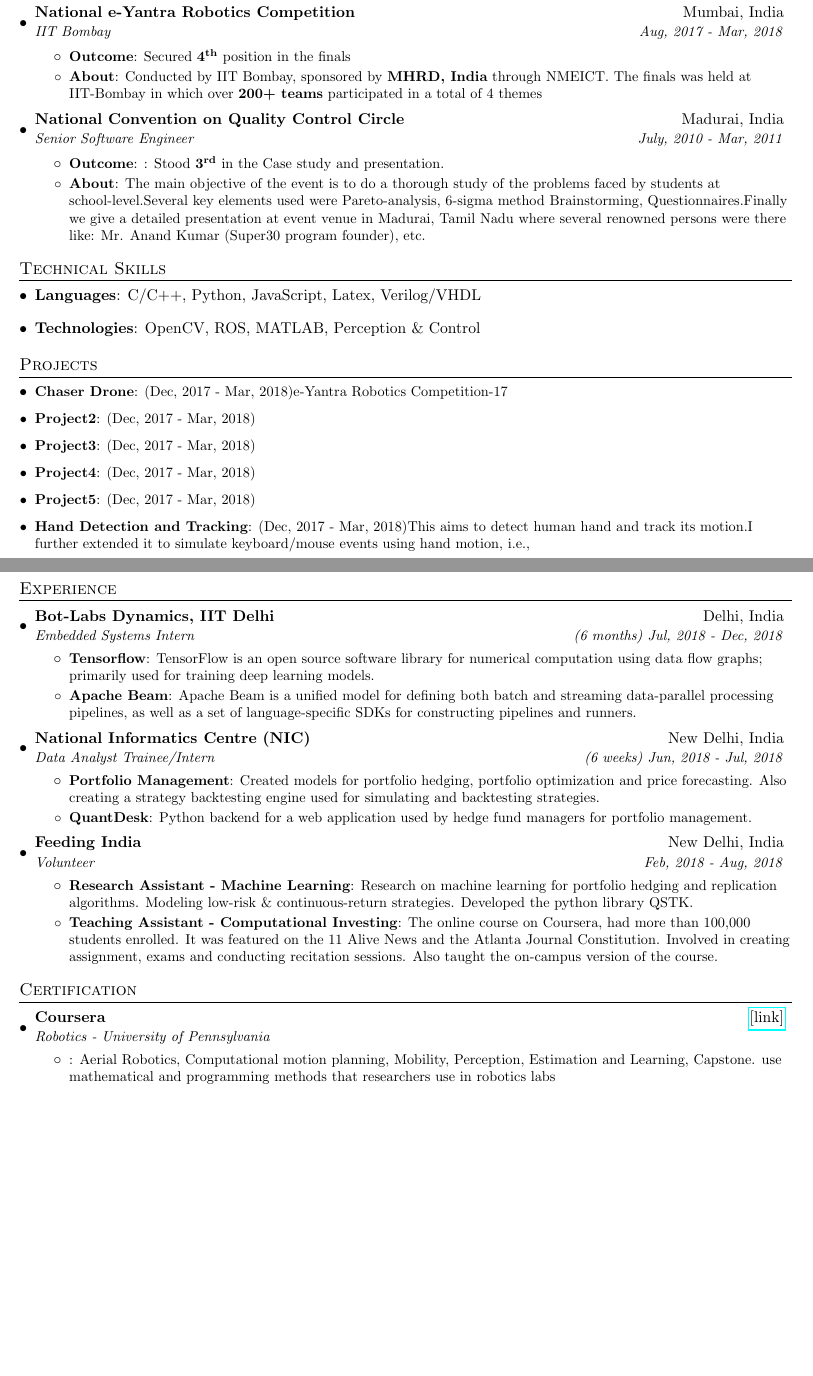
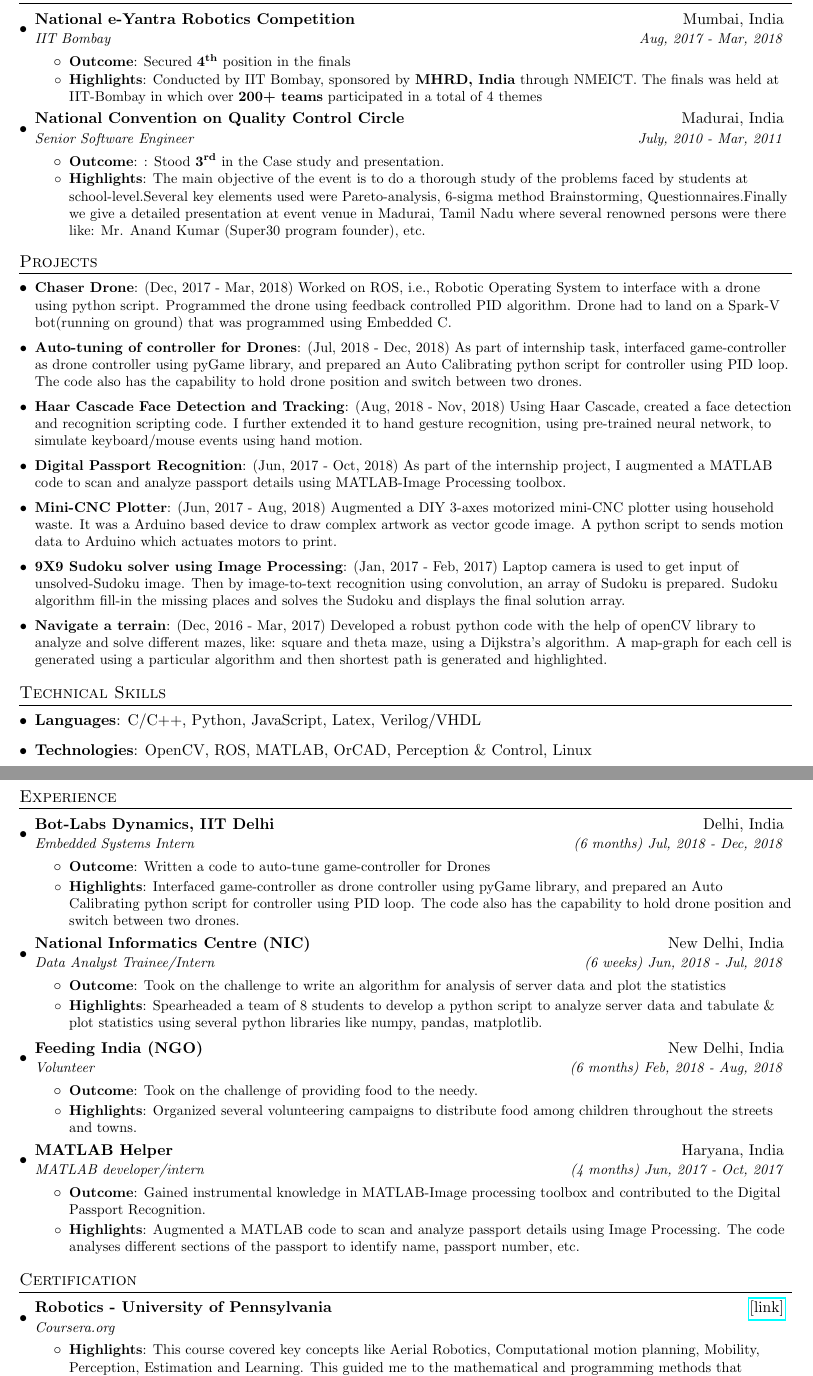
Before and after one commit to prankurverma/latex-Resume, a LaTeX CV (resume.tex): two parts of pages 1 and 2 of 2, joined at a grey line, cut so that both start at the same text, the shorter picture padded with empty space. Compiled offline with pdfLaTeX.

Commit message:
finalised resume

```diff
--- a/resume.tex
+++ b/resume.tex
@@ -97,7 +97,7 @@
       \resumeItemListStart
         \resumeItem{Outcome}
           {Secured \textbf{4\textsuperscript{th}} position in the finals}
-        \resumeItem{About}
+        \resumeItem{Highlights}
           {Conducted by IIT Bombay, sponsored by \textbf{MHRD, India} through NMEICT. The finals was held at IIT-Bombay in which over \textbf{200+ teams} participated in a total of 4 themes}
       \resumeItemListEnd
 
@@ -107,75 +107,88 @@
       \resumeItemListStart
         \resumeItem{Outcome}
           {: Stood \textbf{3\textsuperscript{rd}} in the Case study and presentation.}
-        \resumeItem{About}{The main objective of the event is to do a thorough study of the problems faced by students at school-level.Several key elements used were Pareto-analysis, 6-sigma method Brainstorming, Questionnaires.Finally we give a detailed presentation at event venue in Madurai, Tamil Nadu where several renowned persons were there like: Mr. Anand Kumar (Super30 program founder), etc.}
+        \resumeItem{Highlights}{The main objective of the event is to do a thorough study of the problems faced by students at school-level.Several key elements used were Pareto-analysis, 6-sigma method Brainstorming, Questionnaires.Finally we give a detailed presentation at event venue in Madurai, Tamil Nadu where several renowned persons were there like: Mr. Anand Kumar (Super30 program founder), etc.}
       \resumeItemListEnd
+  \resumeSubHeadingListEnd
+%------------------------------------
 
+%-----------PROJECTS-----------------
+\section{Projects}
+  \resumeSubHeadingListStart
+        \resumeItem{Chaser Drone}{(Dec, 2017 - Mar, 2018) Worked on ROS, i.e., Robotic Operating System to interface with a drone using python script. Programmed the drone using feedback controlled PID algorithm. Drone had to land on a Spark-V bot(running on ground) that was programmed using Embedded C.}
+        \resumeItem{Auto-tuning of controller for Drones}{(Jul, 2018 - Dec, 2018) As part of internship task, interfaced game-controller as drone controller using pyGame library, and prepared an Auto Calibrating python script for controller using PID loop. The code also has the capability to hold drone position and switch between two drones.}
+        \resumeItem{Haar Cascade Face Detection and Tracking}{(Aug, 2018 - Nov, 2018) Using Haar Cascade,  created a face detection and recognition scripting code. I further extended it to hand gesture recognition, using pre-trained neural network, to simulate keyboard/mouse events using hand motion.}
+        \resumeItem{Digital Passport Recognition}{(Jun, 2017 - Oct, 2018) As part of the internship project, I augmented a MATLAB code to scan and analyze passport details using MATLAB-Image Processing toolbox.}
+        \resumeItem{Mini-CNC Plotter}{(Jun, 2017 - Aug, 2018) Augmented a DIY 3-axes motorized mini-CNC plotter using household waste. It was a Arduino based device to draw complex artwork as vector gcode image. A python script to sends motion data to Arduino which actuates motors to print.}
+        \resumeItem{9X9 Sudoku solver using Image Processing}{(Jan, 2017 - Feb, 2017) Laptop camera is used to get input of unsolved-Sudoku image. Then by image-to-text recognition using convolution, an array of Sudoku is prepared. Sudoku algorithm fill-in the missing places and solves the Sudoku and displays the final solution array.}
+        \resumeItem{Navigate a terrain}{(Dec, 2016 - Mar, 2017) Developed a robust python code with the help of openCV library to analyze and solve different mazes, like: square and theta maze, using a Dijkstra's algorithm. A map-graph for each cell is generated using a particular algorithm and then shortest path is generated and highlighted.}
   \resumeSubHeadingListEnd
+%------------------------------------
 
 %--------Technical SKILLS------------
 \section{Technical Skills}
   \resumeSubHeadingListStart
-    \item{\textbf{Languages}{: C/C++, Python, JavaScript, Latex, Verilog/VHDL}
+    \item{\textbf{Languages}{: C/C++, Python, JavaScript, Latex, Verilog/VHDL}}
       \hfill
-      \item{\textbf{Technologies}{: OpenCV, ROS, MATLAB, Perception \& Control}}
-    }
+      \item{\textbf{Technologies}{: OpenCV, ROS, MATLAB, OrCAD, Perception \& Control, Linux}}
   \resumeSubHeadingListEnd
+%------------------------------------
 
-%-----------PROJECTS-----------------
-\section{Projects}
-  \resumeSubHeadingListStart
-        \resumeItem{Chaser Drone}{(Dec, 2017 - Mar, 2018)e-Yantra Robotics Competition-17}
-        \resumeItem{Project2}{(Dec, 2017 - Mar, 2018)}
-        \resumeItem{Project3}{(Dec, 2017 - Mar, 2018)}
-        \resumeItem{Project4}{(Dec, 2017 - Mar, 2018)}
-        \resumeItem{Project5}{(Dec, 2017 - Mar, 2018)}
-        \resumeItem{Hand Detection and Tracking}{(Dec, 2017 - Mar, 2018)This aims to detect human hand and track its motion.I further extended it to simulate keyboard/mouse events using hand motion, i.e.,}
-  \resumeSubHeadingListEnd
 \newpage
-%-----------EXPERIENCE-----------------
+
+%-----------EXPERIENCE---------------
 \section{Experience}
   \resumeSubHeadingListStart
     \resumeSubheading
       {Bot-Labs Dynamics, IIT Delhi}{Delhi, India}
       {Embedded Systems Intern}{(6 months) Jul, 2018 - Dec, 2018}
       \resumeItemListStart
-        \resumeItem{Tensorflow}
-          {TensorFlow is an open source software library for numerical computation using data flow graphs; primarily used for training deep learning models.}
-        \resumeItem{Apache Beam}
-          {Apache Beam is a unified model for defining both batch and streaming data-parallel processing pipelines, as well as a set of language-specific SDKs for constructing pipelines and runners.}
+        \resumeItem{Outcome}
+          {Written a code to auto-tune game-controller for Drones}
+        \resumeItem{Highlights}
+          {Interfaced game-controller as drone controller using pyGame library, and prepared an Auto Calibrating python script for controller using PID loop. The code also has the capability to hold drone position and switch between two drones.}
       \resumeItemListEnd
 
     \resumeSubheading
       {National Informatics Centre (NIC)}{New Delhi, India}
       {Data Analyst Trainee/Intern}{(6 weeks) Jun, 2018 - Jul, 2018}
       \resumeItemListStart
-        \resumeItem{Portfolio Management}
-          {Created models for portfolio hedging,  portfolio optimization and price forecasting. Also creating a strategy backtesting engine used for simulating and backtesting strategies.}
-        \resumeItem{QuantDesk}
-          {Python backend for a web application used by hedge fund managers for portfolio management.}
+        \resumeItem{Outcome}
+          {Took on the challenge to write an algorithm for analysis of server data and plot the statistics }
+        \resumeItem{Highlights}
+          {Spearheaded a team of 8 students to develop a python script to analyze server data and tabulate \& plot statistics using several python libraries like numpy, pandas, matplotlib.}
       \resumeItemListEnd
 
     \resumeSubheading
-      {Feeding India}{New Delhi, India}
-      {Volunteer}{Feb, 2018 - Aug, 2018}
+      {Feeding India (NGO)}{New Delhi, India}
+      {Volunteer}{(6 months) Feb, 2018 - Aug, 2018}
       \resumeItemListStart
-        \resumeItem{Research Assistant - Machine Learning}
-          {Research on machine learning for portfolio hedging and replication algorithms. Modeling low-risk \& continuous-return strategies. Developed the python library QSTK.}
-        \resumeItem{Teaching Assistant - Computational Investing}
-          {The online course on Coursera, had more than 100,000 students enrolled. It was featured on the 11 Alive News and the Atlanta Journal Constitution. Involved in creating assignment, exams and conducting recitation sessions. Also taught the on-campus version of the course.}
+        \resumeItem{Outcome}
+          {Took on the challenge of providing food to the needy.}
+        \resumeItem{Highlights}
+          {Organized several volunteering campaigns to distribute food among children throughout the streets and towns.}
+      \resumeItemListEnd
+
+    \resumeSubheading
+      {MATLAB Helper}{Haryana, India}
+      {MATLAB developer/intern}{(4 months) Jun, 2017 - Oct, 2017}
+      \resumeItemListStart
+        \resumeItem{Outcome}
+          {Gained instrumental knowledge in MATLAB-Image processing toolbox and contributed to the Digital Passport Recognition.}
+        \resumeItem{Highlights}
+          {Augmented a MATLAB code to scan and analyze passport details using Image Processing. The code analyses different sections of the passport to identify name, passport number, etc.}
       \resumeItemListEnd
   \resumeSubHeadingListEnd
+%-----------------------------------------
 
 %-----------CERTIFICATION-----------------
 \section{Certification}
   \resumeSubHeadingListStart
     \resumeSubheading
-      {Coursera}{\href{https://coursera.org}{[link]}}
-      {Robotics - University of Pennsylvania}{}
+      {Robotics - University of Pennsylvania}{\href{https://coursera.org}{[link]}}
+      {Coursera.org}{}
       \resumeItemListStart
-        \resumeItem{}
-          {Aerial Robotics, Computational motion planning, Mobility, Perception, Estimation and Learning, Capstone.
-          use mathematical and programming methods that researchers use in robotics labs}
-        \resumeItem{}{}
-          {Basics, Data Structures, Access Web Data.}
+        \resumeItem{Highlights}
+          {This course covered key concepts like Aerial Robotics, Computational motion planning, Mobility, Perception, Estimation and Learning.
+          This guided me to the mathematical and programming methods that researchers use in robotics labs}
       \resumeItemListEnd
@@ -202,2 +224,4 @@
+  \resumeSubHeadingListEnd
+%--------------------------------------
 
 \end{document}
```
Also changed, not shown: resume.tex (35 more changed lines).
